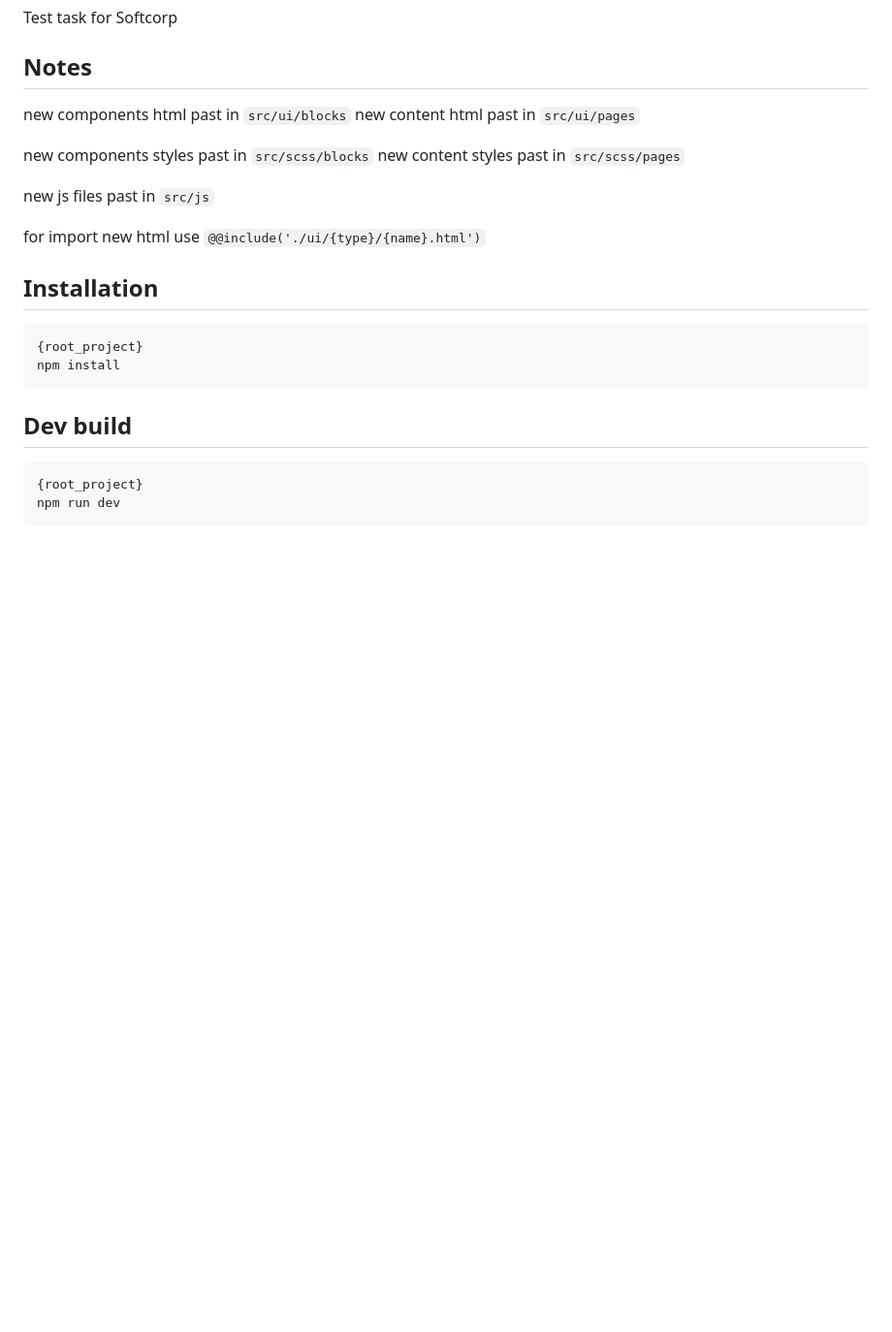
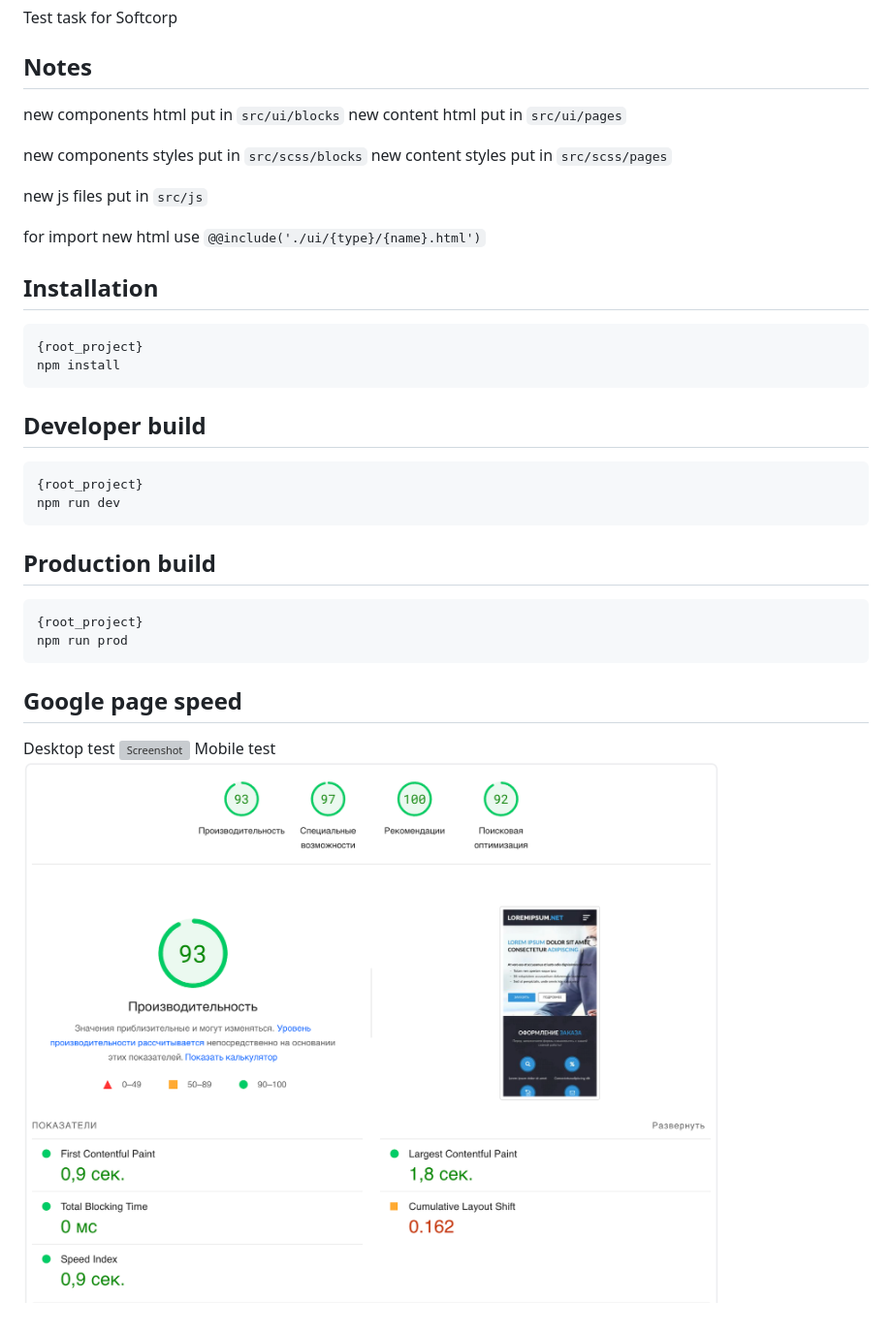
Before and after one commit to Tekkaee/softcorp, a Markdown page: README.md, the part around the change. Shown: that part at 97% size. Rendered like a GitHub page; pictures changed too: mobile.png (added); blank space fills up the shorter version; grey boxes are pictures that could not be loaded.

Commit message:
feat: google page speed tests

````diff
--- a/README.md
+++ b/README.md
@@ -2,13 +2,13 @@
 Test task for Softcorp
 
 ## Notes
-new components html past in ```src/ui/blocks```
-new content html past in ```src/ui/pages```
+new components html put in ```src/ui/blocks```
+new content html put in ```src/ui/pages```
 
-new components styles past in ```src/scss/blocks```
-new content styles past in ```src/scss/pages```
+new components styles put in ```src/scss/blocks```
+new content styles put in ```src/scss/pages```
 
-new js files past in ```src/js```
+new js files put in ```src/js```
 
 for import new html use ```@@include('./ui/{type}/{name}.html')```
 
@@ -17,8 +17,20 @@
 {root_project}
 npm install
 ```
-## Dev build
+## Developer build
 ```sh
 {root_project}
 npm run dev
 ```
+
+## Production build
+```sh
+{root_project}
+npm run prod
+```
+
+## Google page speed
+Desktop test
+![Screenshot](desktop.png)
+Mobile test
+![Screenshot](mobile.png)
````
Also changed, not shown: 1 other file.
